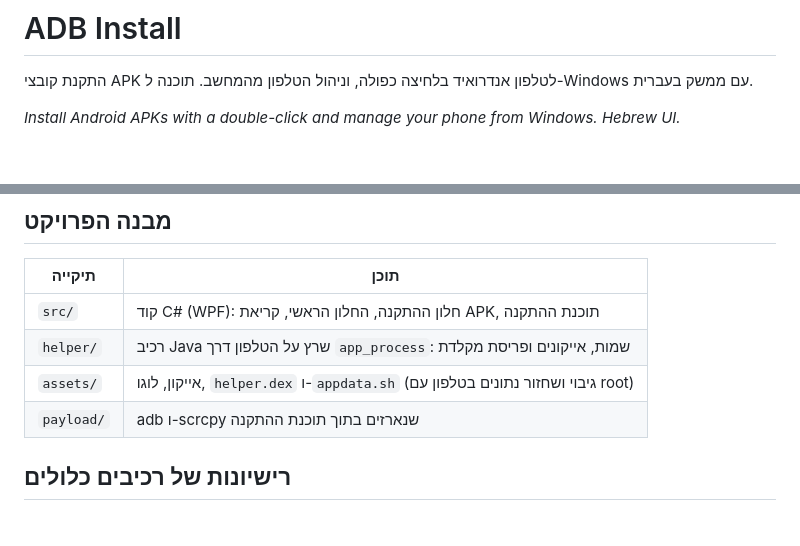
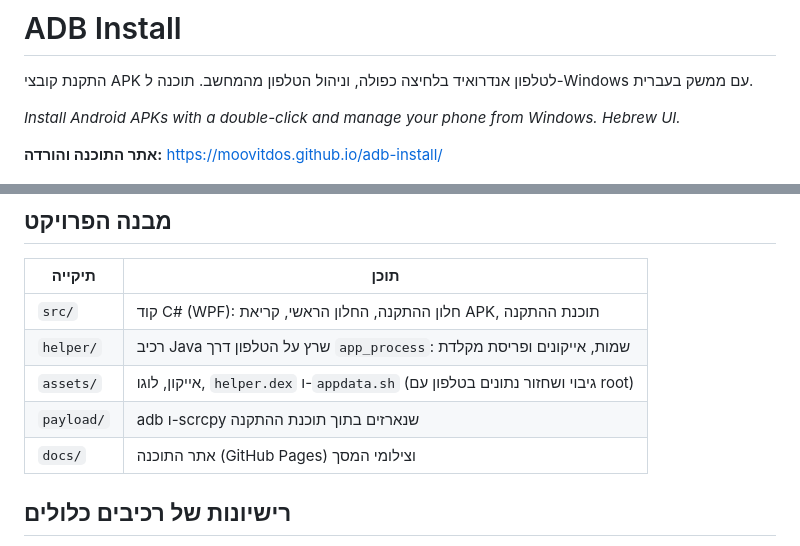
Before and after one commit to moovitdos/adb-install, a Markdown page: README.md, 2 parts joined by grey strips. Rendered like a GitHub page; blank space fills up the shorter version.

Commit message:
Add a website with screenshots and a download button
docs/ is served by GitHub Pages. The download button, version, date
and size come from the latest GitHub release when the page loads, so
the site doesn't need an edit for each release.

Co-Authored-By: Claude Opus 5.5 <noreply@anthropic.com>

```diff
--- a/README.md
+++ b/README.md
@@ -3,6 +3,8 @@
 התקנת קובצי APK לטלפון אנדרואיד בלחיצה כפולה, וניהול הטלפון מהמחשב. תוכנה ל-Windows עם ממשק בעברית.
 
 *Install Android APKs with a double-click and manage your phone from Windows. Hebrew UI.*
+
+**אתר התוכנה והורדה:** https://moovitdos.github.io/adb-install/
 
 ![החלון הראשי: פרטי המכשיר](docs/screenshots/device.png)
 
@@ -70,6 +72,7 @@ powershell -ExecutionPolicy Bypass -File helper\build-helper.ps1
 | `helper/` | רכיב Java שרץ על הטלפון דרך `app_process`: שמות, אייקונים ופריסת מקלדת |
 | `assets/` | אייקון, לוגו, `helper.dex` ו-`appdata.sh` (גיבוי ושחזור נתונים בטלפון עם root) |
 | `payload/` | adb ו-scrcpy שנארזים בתוך תוכנת ההתקנה |
+| `docs/` | אתר התוכנה (GitHub Pages) וצילומי המסך |
 
 ## רישיונות של רכיבים כלולים
 
```
Also changed, not shown: docs/logo.png (added), 2 other files.
